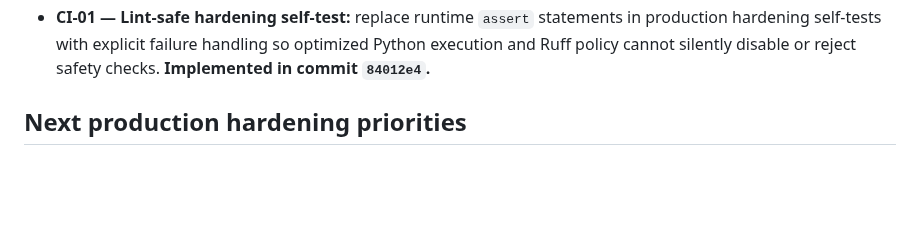
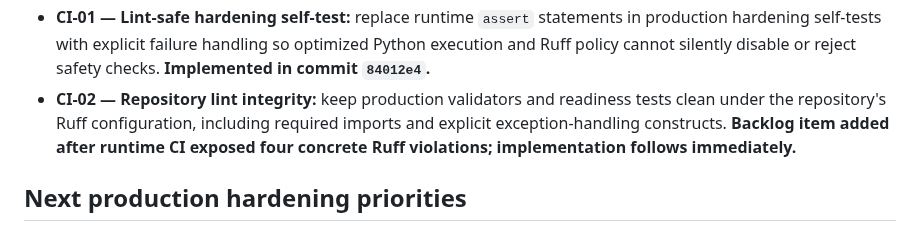
Before and after one commit to JoTalbot/ukraine, a Markdown page: docs/ROADMAP.md, the part around the change. Drawn GitHub-style; blank space fills up the shorter version.

Commit message:
docs: record CI-02 lint integrity backlog item

```diff
--- a/docs/ROADMAP.md
+++ b/docs/ROADMAP.md
@@ -80,6 +80,7 @@ The repository is considered production-ready when every automated data/model re
 - **READY-02 — Evidence-to-release identity binding:** readiness rejects hardening evidence generated for a different release manifest commit and rejects empty or malformed freshness policies. **Implemented with regression tests.**
 - **KAG-01 — Kaggle finetune runtime correctness:** non-fatal Hugging Face publication must be wrapped with valid Python indentation so publication errors do not convert successful training into `KernelWorkerStatus.ERROR`. **Fix committed; producer rerun remains to be checked after scheduled execution.**
 - **CI-01 — Lint-safe hardening self-test:** replace runtime `assert` statements in production hardening self-tests with explicit failure handling so optimized Python execution and Ruff policy cannot silently disable or reject safety checks. **Implemented in commit `84012e4`.**
+- **CI-02 — Repository lint integrity:** keep production validators and readiness tests clean under the repository's Ruff configuration, including required imports and explicit exception-handling constructs. **Backlog item added after runtime CI exposed four concrete Ruff violations; implementation follows immediately.**
 
 ## Next production hardening priorities
 
```
